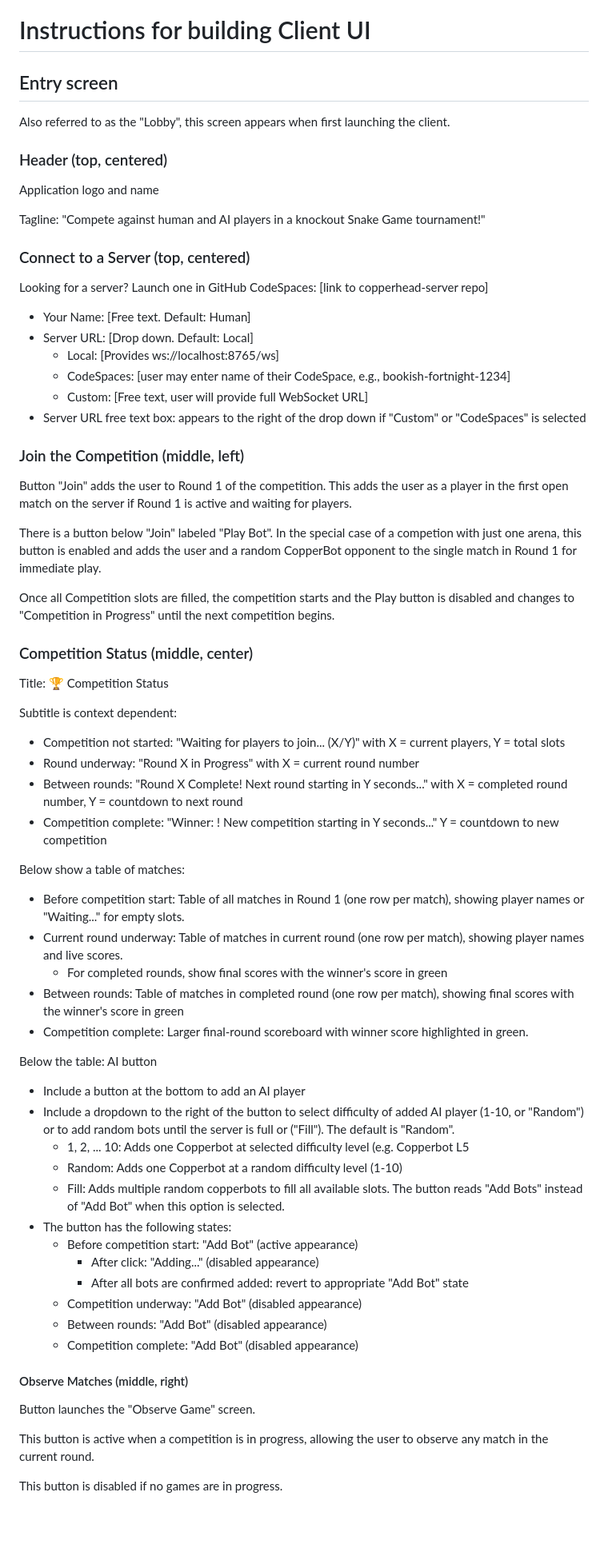
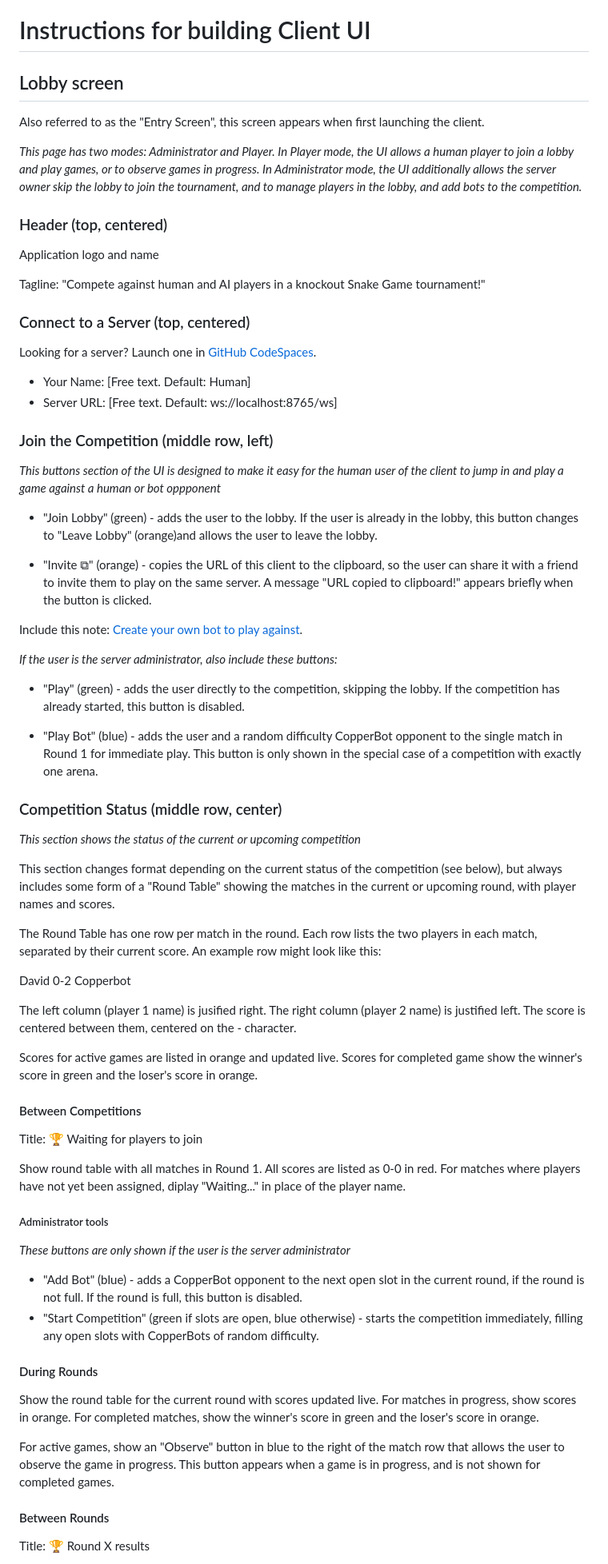
Before and after one commit to revodavid/copperhead-client, a Markdown page: UI-instructions.md, the part around one of its changes. Shown at 80% size. Rendered like a GitHub page; blank space fills up the shorter version.

Commit message:
updated UI plans

```diff
--- a/UI-instructions.md
+++ b/UI-instructions.md
@@ -1,8 +1,10 @@
 # Instructions for building Client UI
 
-## Entry screen
+## Lobby screen
 
-Also referred to as the "Lobby", this screen appears when first launching the client.
+Also referred to as the "Entry Screen", this screen appears when first launching the client.
+
+*This page has two modes: Administrator and Player. In Player mode, the UI allows a human player to join a lobby and play games, or to observe games in progress. In Administrator mode, the UI additionally allows the server owner skip the lobby to join the tournament, and to manage players in the lobby, and add bots to the competition.*
 
 ### Header (top, centered)
 
@@ -12,58 +14,61 @@ Tagline: "Compete against human and AI players in a knockout Snake Game tourname
 
 ### Connect to a Server (top, centered)
 
-Looking for a server? Launch one in GitHub CodeSpaces: [link to copperhead-server repo]
+Looking for a server? Launch one in [GitHub CodeSpaces](https://github.com/revodavid/copperhead-server).
 
 * Your Name: [Free text. Default: Human]
-* Server URL: [Drop down. Default: Local]
-  - Local: [Provides ws://localhost:8765/ws]
-  - CodeSpaces: [user may enter name of their CodeSpace, e.g., bookish-fortnight-1234]
-  - Custom: [Free text, user will provide full WebSocket URL]
-* Server URL free text box: appears to the right of the drop down if "Custom" or "CodeSpaces" is selected
+* Server URL: [Free text. Default: ws://localhost:8765/ws]
 
-### Join the Competition (middle, left)
+### Join the Competition (middle row, left)
 
-Button "Join" adds the user to Round 1 of the competition. This adds the user as a player in the first open match on the server if Round 1 is active and waiting for players.
+*This buttons section of the UI is designed to make it easy for the human user of the client to jump in and play a game against a human or bot oppponent*
 
-There is a button below "Join" labeled "Play Bot". In the special case of a competion with just one arena, this button is enabled and adds the user and a random CopperBot opponent to the single match in Round 1 for immediate play.
+* "Join Lobby" (green) - adds the user to the lobby. If the user is already in the lobby, this button changes to "Leave Lobby" (orange)and allows the user to leave the lobby.
 
-Once all Competition slots are filled, the competition starts and the Play button is disabled and changes to "Competition in Progress" until the next competition begins.
+* "Invite ⧉" (orange) - copies the URL of this client to the clipboard, so the user can share it with a friend to invite them to play on the same server. A message "URL copied to clipboard!" appears briefly when the button is clicked.
 
-### Competition Status (middle, center)
+Include this note: [Create your own bot to play against](https://github.com/revodavid/copperhead-bot).
 
-Title: 🏆 Competition Status
+*If the user is the server administrator, also include these buttons:*
 
-Subtitle is context dependent:
-  - Competition not started: "Waiting for players to join... (X/Y)" with X = current players, Y = total slots
-  - Round underway: "Round X in Progress" with X = current round number
-  - Between rounds: "Round X Complete! Next round starting in Y seconds..." with X = completed round number, Y = countdown to next round
-  - Competition complete: "Winner: <Playername>! New competition starting in Y seconds..." Y = countdown to new competition
+* "Play" (green) - adds the user directly to the competition, skipping the lobby. If the competition has already started, this button is disabled.
 
-Below show a table of matches:
- - Before competition start: Table of all matches in Round 1 (one row per match), showing player names or "Waiting..." for empty slots.
- - Current round underway: Table of matches in current round (one row per match), showing player names and live scores.
-   - For completed rounds, show final scores with the winner's score in green
- - Between rounds: Table of matches in completed round (one row per match), showing final scores with the winner's score in green
- - Competition complete: Larger final-round scoreboard with winner score highlighted in green.
+* "Play Bot" (blue) - adds the user and a random difficulty CopperBot opponent to the single match in Round 1 for immediate play. This button is only shown in the special case of a competition with exactly one arena.
 
-Below the table: AI button
- - Include a button at the bottom to add an AI player
- - Include a dropdown to the right of the button to select difficulty of added AI player (1-10, or "Random") or to add random bots until the server is full or ("Fill"). The default is "Random".
-   - 1, 2, ... 10: Adds one Copperbot at selected difficulty level (e.g. Copperbot L5
-   - Random: Adds one Copperbot at a random difficulty level (1-10)
-   - Fill: Adds multiple random copperbots to fill all available slots. The button reads "Add Bots" instead of "Add Bot" when this option is selected.
- - The button has the following states:
-    - Before competition start: "Add Bot" (active appearance)
-      - After click: "Adding..." (disabled appearance)
-      - After all bots are confirmed added: revert to appropriate "Add Bot" state
-    - Competition underway: "Add Bot" (disabled appearance)
-    - Between rounds: "Add Bot" (disabled appearance)
-    - Competition complete: "Add Bot" (disabled appearance)
+### Competition Status (middle row, center)
 
-#### Observe Matches (middle, right)
+*This section shows the status of the current or upcoming competition*
 
-Button launches the "Observe Game" screen.
+This section changes format depending on the current status of the competition (see below), but always includes some form of a "Round Table" showing the matches in the current or upcoming round, with player names and scores.
 
-This button is active when a competition is in progress, allowing the user to observe any match in the current round.
+The Round Table has one row per match in the round. Each row lists the two players in each match, separated by their current score. An example row might look like this:
 
-This button is disabled if no games are in progress.
+David 0-2 Copperbot
+
+The left column (player 1 name) is jusified right. The right column (player 2 name) is justified left. The score is centered between them, centered on the - character.
+
+Scores for active games are listed in orange and updated live. Scores for completed game show the winner's score in green and the loser's score in orange.
+
+#### Between Competitions
+
+Title: 🏆 Waiting for players to join
+
+Show round table with all matches in Round 1. All scores are listed as 0-0 in red. For matches where players have not yet been assigned, diplay "Waiting..." in place of the player name.
+
+##### Administrator tools
+
+*These buttons are only shown if the user is the server administrator*
+
+* "Add Bot" (blue) - adds a CopperBot opponent to the next open slot in the current round, if the round is not full. If the round is full, this button is disabled.
+* "Start Competition" (green if slots are open, blue otherwise) - starts the competition immediately, filling any open slots with CopperBots of random difficulty.
+
+#### During Rounds
+
+Show the round table for the current round with scores updated live. For matches in progress, show scores in orange. For completed matches, show the winner's score in green and the loser's score in orange.
+
+For active games, show an "Observe" button in blue to the right of the match row that allows the user to observe the game in progress. This button appears when a game is in progress, and is not shown for completed games.
+
+#### Between Rounds
+
+Title: 🏆 Round X results
+
```
Also changed, not shown: other parts of UI-instructions.md (+34 -1 lines).
